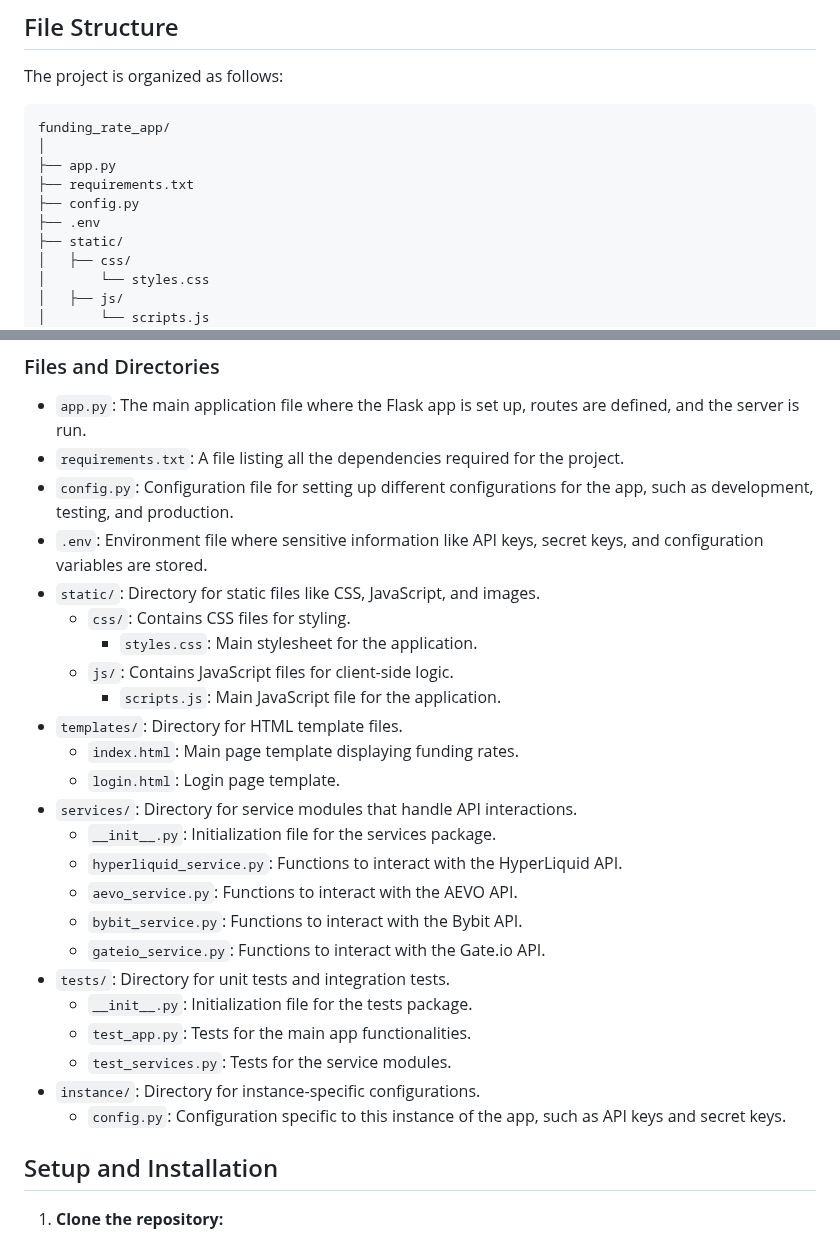
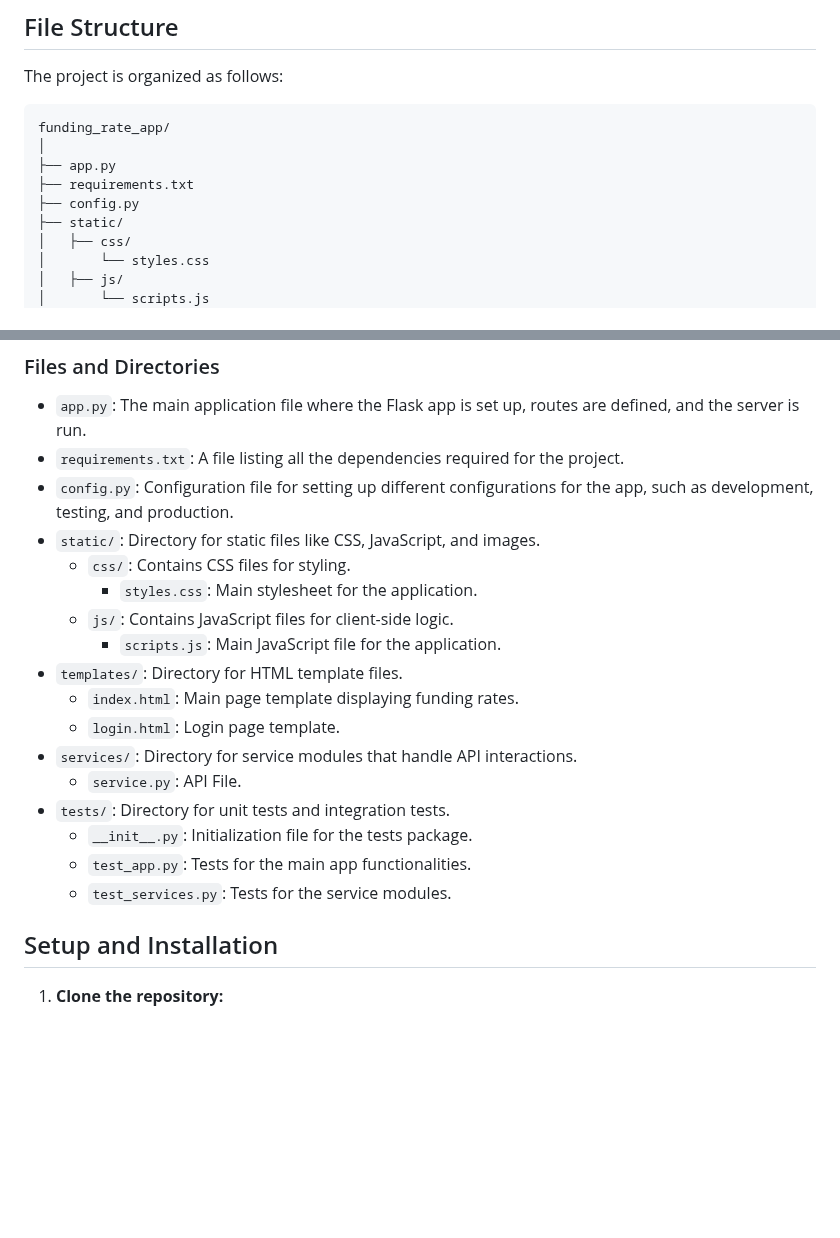
Before and after one commit to Wisnusat/funding_rate, a Markdown page: readme.md, 2 parts joined by grey strips. GitHub-like rendering; blank space fills up the shorter version.

Commit message:
fix/readme description

```diff
--- a/readme.md
+++ b/readme.md
@@ -13,7 +13,6 @@ funding_rate_app/
 ├── app.py
 ├── requirements.txt
 ├── config.py
-├── .env
 ├── static/
 │   ├── css/
 │       └── styles.css
@@ -36,7 +35,6 @@ funding_rate_app/
 - `app.py`: The main application file where the Flask app is set up, routes are defined, and the server is run.
 - `requirements.txt`: A file listing all the dependencies required for the project.
 - `config.py`: Configuration file for setting up different configurations for the app, such as development, testing, and production.
-- `.env`: Environment file where sensitive information like API keys, secret keys, and configuration variables are stored.
 - `static/`: Directory for static files like CSS, JavaScript, and images.
   - `css/`: Contains CSS files for styling.
     - `styles.css`: Main stylesheet for the application.
@@ -46,17 +44,11 @@ funding_rate_app/
   - `index.html`: Main page template displaying funding rates.
   - `login.html`: Login page template.
 - `services/`: Directory for service modules that handle API interactions.
-  - `__init__.py`: Initialization file for the services package.
-  - `hyperliquid_service.py`: Functions to interact with the HyperLiquid API.
-  - `aevo_service.py`: Functions to interact with the AEVO API.
-  - `bybit_service.py`: Functions to interact with the Bybit API.
-  - `gateio_service.py`: Functions to interact with the Gate.io API.
+  - `service.py`: API File.
 - `tests/`: Directory for unit tests and integration tests.
   - `__init__.py`: Initialization file for the tests package.
   - `test_app.py`: Tests for the main app functionalities.
   - `test_services.py`: Tests for the service modules.
-- `instance/`: Directory for instance-specific configurations.
-  - `config.py`: Configuration specific to this instance of the app, such as API keys and secret keys.
 
 ## Setup and Installation
 
```
